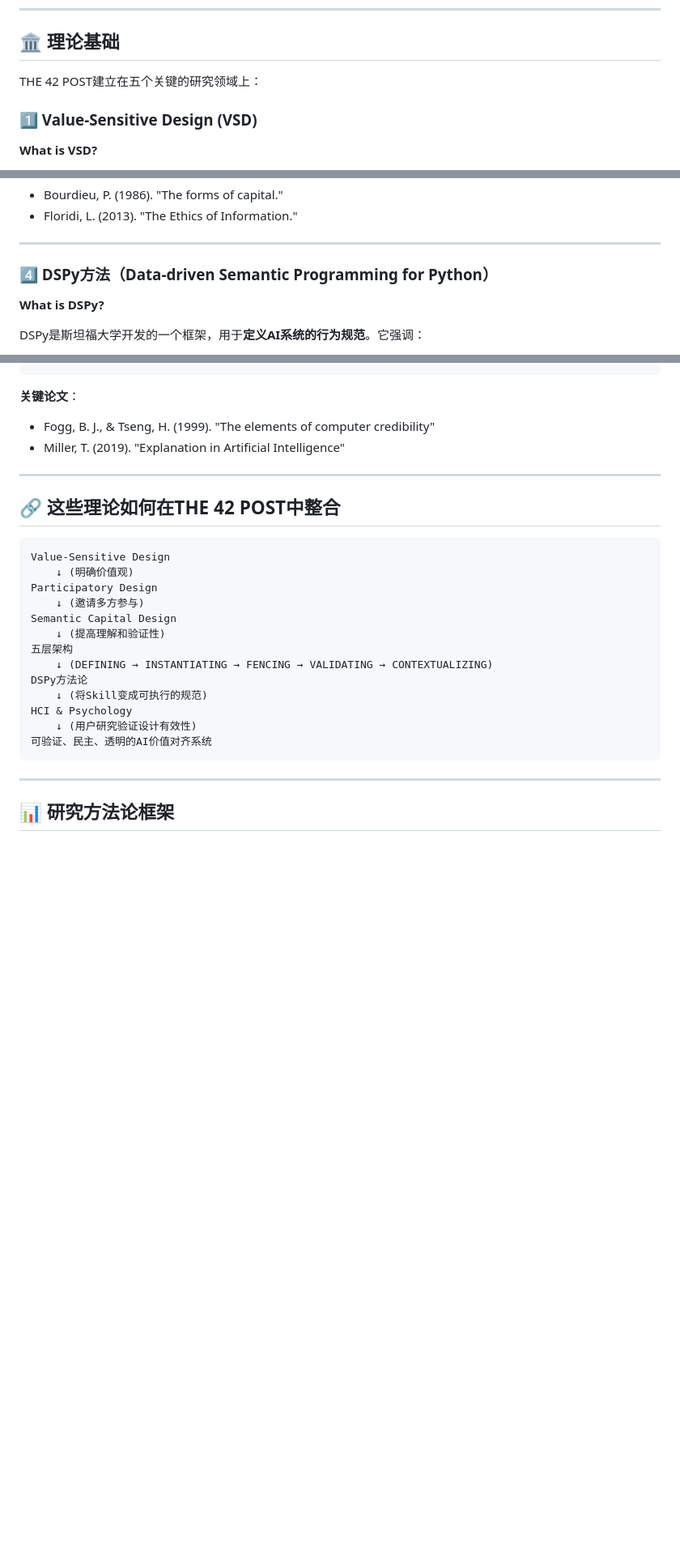
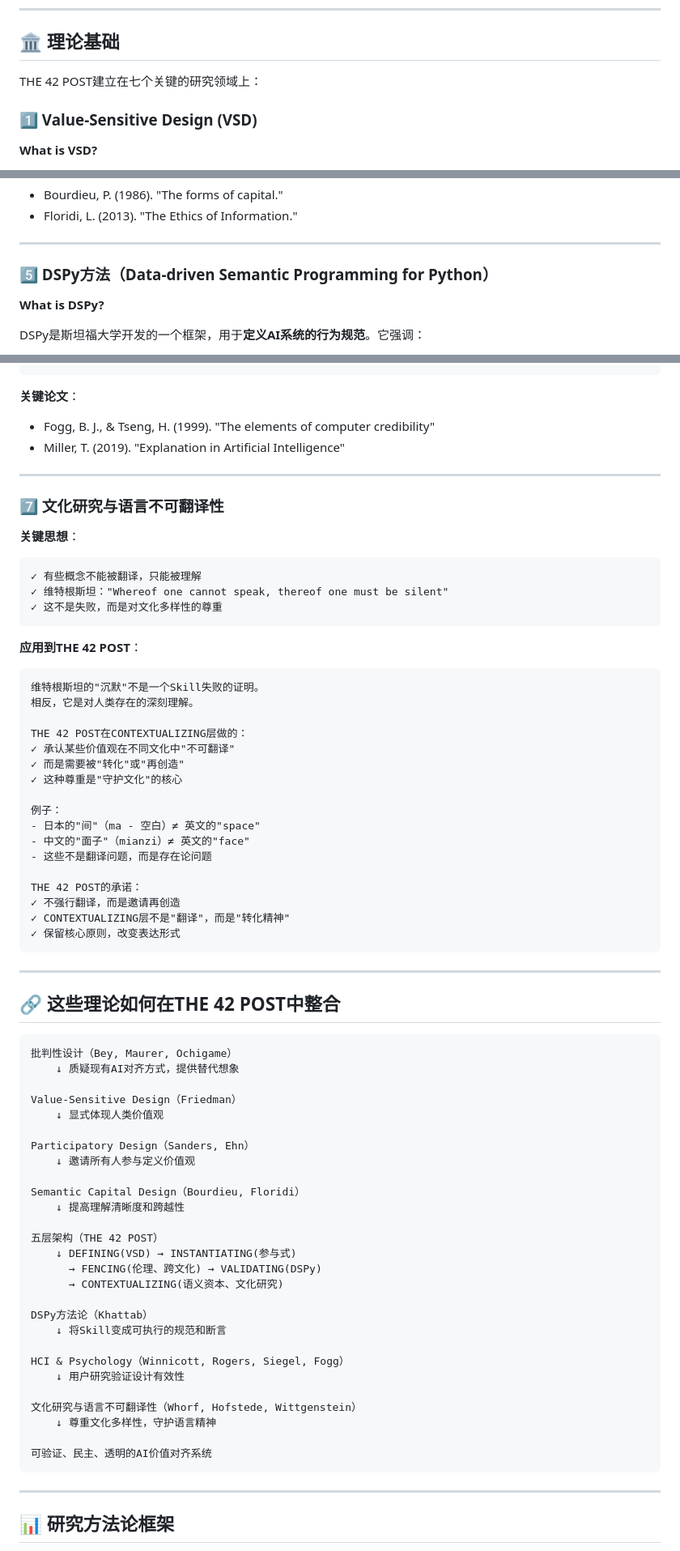
Before and after one commit to xiaojialove-DRP/the42post, a Markdown page: RESEARCH_FOUNDATION.md, 3 parts joined by grey strips. Shown at 81% size. Rendered like a GitHub page; blank space fills up the shorter version.

````diff
--- a/RESEARCH_FOUNDATION.md
+++ b/RESEARCH_FOUNDATION.md
@@ -17,7 +17,7 @@
 
 ## 🏛️ 理论基础
 
-THE 42 POST建立在五个关键的研究领域上：
+THE 42 POST建立在七个关键的研究领域上：
 
 ### 1️⃣ Value-Sensitive Design (VSD)
 
@@ -176,7 +288,7 @@ CONTEXTUALIZING→ 跨越性：多文化适配增加普遍理解
 
 ---
 
-### 4️⃣ DSPy方法（Data-driven Semantic Programming for Python）
+### 5️⃣ DSPy方法（Data-driven Semantic Programming for Python）
 
 **What is DSPy?**
 
@@ -374,21 +486,68 @@ THE 42 POST的设计：
 
 ---
 
+### 7️⃣ 文化研究与语言不可翻译性
+
+**关键思想**：
+```
+✓ 有些概念不能被翻译，只能被理解
+✓ 维特根斯坦："Whereof one cannot speak, thereof one must be silent"
+✓ 这不是失败，而是对文化多样性的尊重
+```
+
+**应用到THE 42 POST**：
+
+```
+维特根斯坦的"沉默"不是一个Skill失败的证明。
+相反，它是对人类存在的深刻理解。
+
+THE 42 POST在CONTEXTUALIZING层做的：
+✓ 承认某些价值观在不同文化中"不可翻译"
+✓ 而是需要被"转化"或"再创造"
+✓ 这种尊重是"守护文化"的核心
+
+例子：
+- 日本的"间"（ma - 空白）≠ 英文的"space"
+- 中文的"面子"（mianzi）≠ 英文的"face"
+- 这些不是翻译问题，而是存在论问题
+
+THE 42 POST的承诺：
+✓ 不强行翻译，而是邀请再创造
+✓ CONTEXTUALIZING层不是"翻译"，而是"转化精神"
+✓ 保留核心原则，改变表达形式
+```
+
+---
+
 ## 🔗 这些理论如何在THE 42 POST中整合
 
 ```
-Value-Sensitive Design
-    ↓ (明确价值观)
-Participatory Design
-    ↓ (邀请多方参与)
-Semantic Capital Design
-    ↓ (提高理解和验证性)
-五层架构
-    ↓ (DEFINING → INSTANTIATING → FENCING → VALIDATING → CONTEXTUALIZING)
-DSPy方法论
-    ↓ (将Skill变成可执行的规范)
-HCI & Psychology
-    ↓ (用户研究验证设计有效性)
+批判性设计（Bey, Maurer, Ochigame）
+    ↓ 质疑现有AI对齐方式，提供替代想象
+
+Value-Sensitive Design（Friedman）
+    ↓ 显式体现人类价值观
+
+Participatory Design（Sanders, Ehn）
+    ↓ 邀请所有人参与定义价值观
+
+Semantic Capital Design（Bourdieu, Floridi）
+    ↓ 提高理解清晰度和跨越性
+
+五层架构（THE 42 POST）
+    ↓ DEFINING(VSD) → INSTANTIATING(参与式)
+      → FENCING(伦理、跨文化) → VALIDATING(DSPy)
+      → CONTEXTUALIZING(语义资本、文化研究)
+
+DSPy方法论（Khattab）
+    ↓ 将Skill变成可执行的规范和断言
+
+HCI & Psychology（Winnicott, Rogers, Siegel, Fogg）
+    ↓ 用户研究验证设计有效性
+
+文化研究与语言不可翻译性（Whorf, Hofstede, Wittgenstein）
+    ↓ 尊重文化多样性，守护语言精神
+
 可验证、民主、透明的AI价值对齐系统
 ```
 
````
Also changed, not shown: other parts of RESEARCH_FOUNDATION.md (+139 -15 lines), SKILL_PACKAGE_STRUCTURE.md (added, +425 -0 lines).
